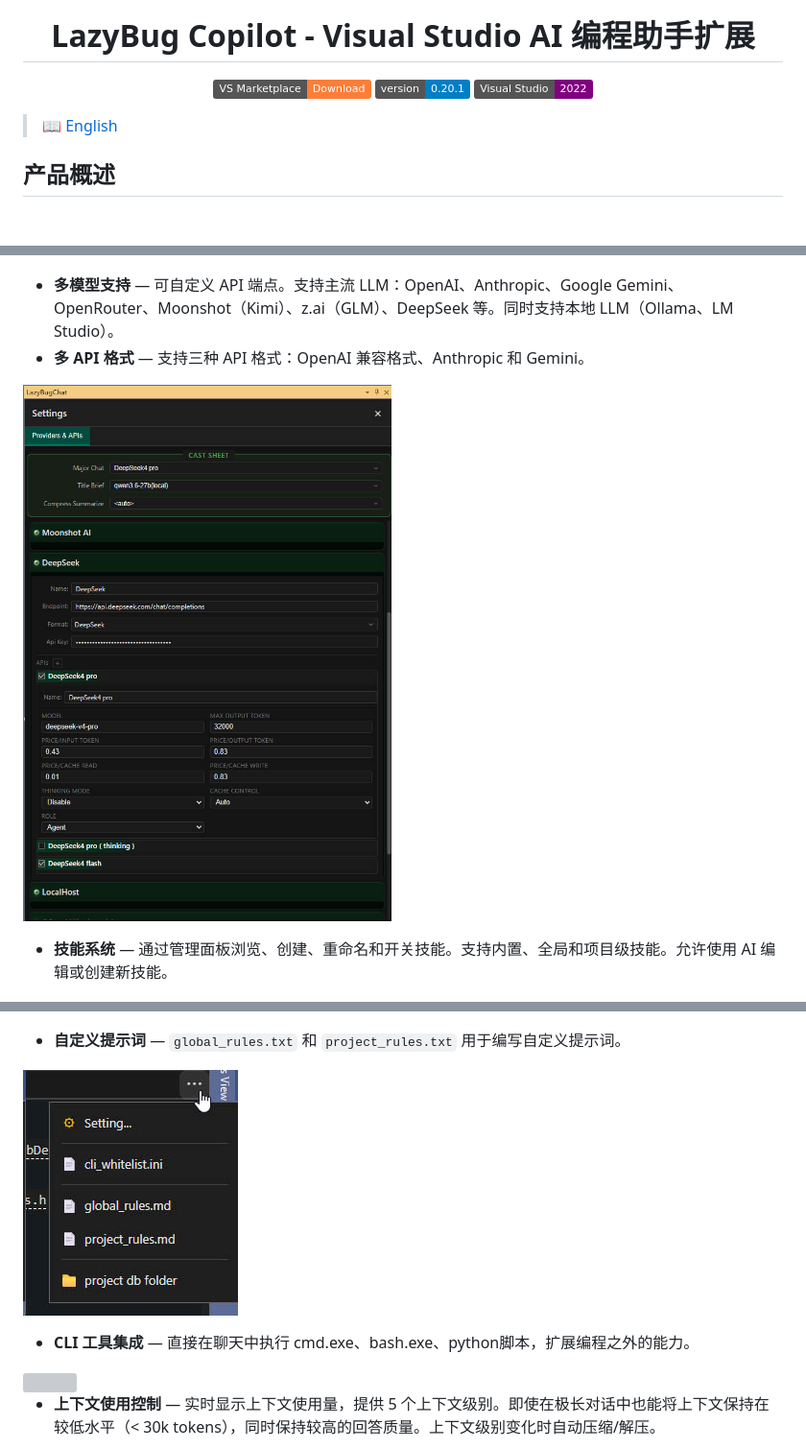
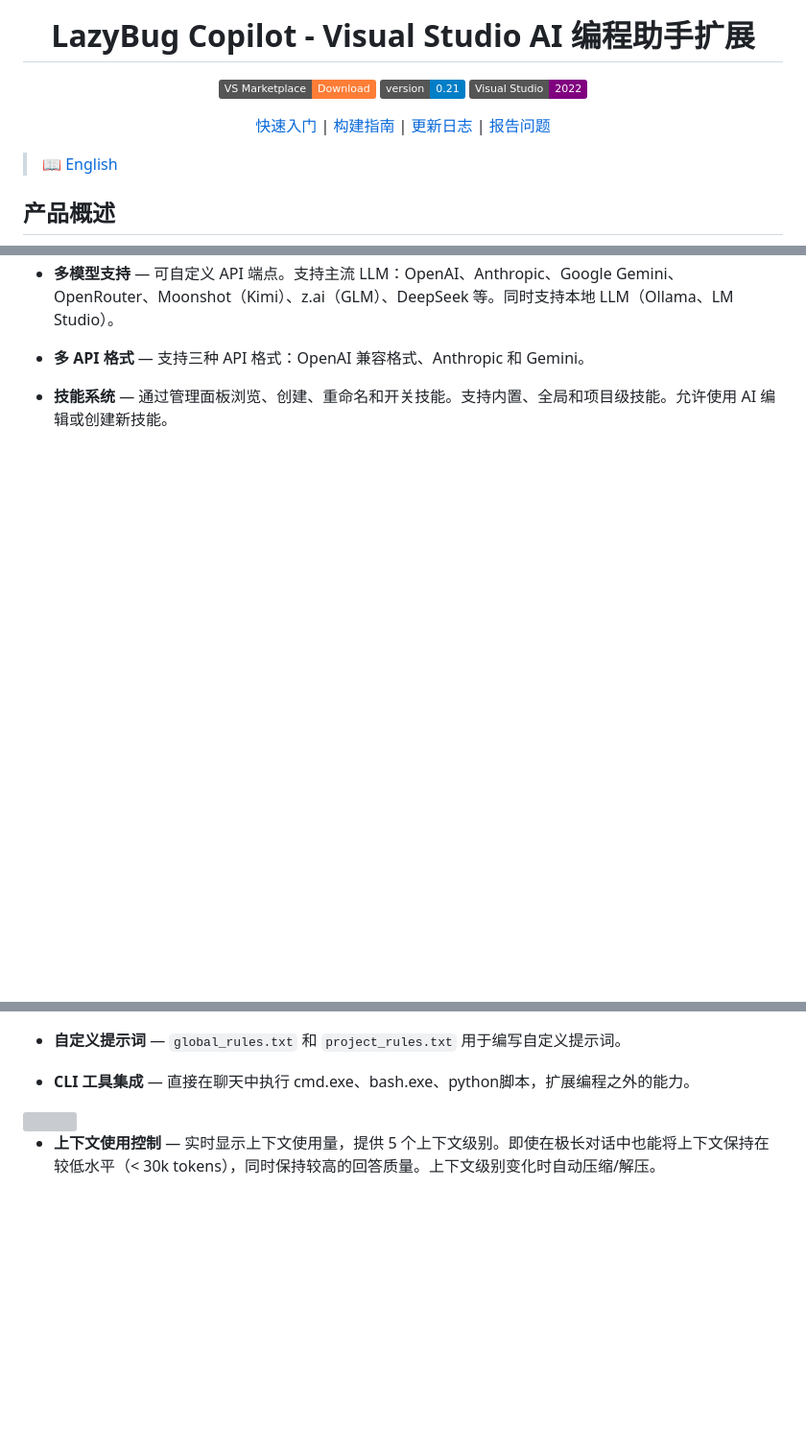
Before and after one commit to ixnehc/LazyBug-Copilot, a Markdown page: doc/ReadMe_cn.md, 3 parts joined by grey strips. Shown at 96% size. GitHub-like rendering; badges without logos; blank space fills up the shorter version; grey boxes are pictures that could not be loaded.

```diff
--- a/doc/ReadMe_cn.md
+++ b/doc/ReadMe_cn.md
@@ -5,8 +5,10 @@
 # LazyBug Copilot - Visual Studio AI 编程助手扩展
 
 [![Visual Studio Marketplace](https://img.shields.io/badge/VS%20Marketplace-Download-orange?logo=visual-studio)](https://marketplace.visualstudio.com/items?itemName=IxSoftware.lazybug2026)
-[![Version](https://img.shields.io/badge/version-0.20.1-blue)](patchnotes.md)
+[![Version](https://img.shields.io/badge/version-0.21-blue)](patchnotes.md)
 [![Visual Studio 2022](https://img.shields.io/badge/Visual%20Studio-2022-purple?logo=visual-studio)](https://marketplace.visualstudio.com/items?itemName=IxSoftware.lazybug2026)
+
+[快速入门](quickstart_cn.md) | [构建指南](buildnotes.md) | [更新日志](patchnotes.md) | [报告问题](https://github.com/ixnehc/LazyBug-Copilot/issues)
 
 </div>
 
@@ -55,15 +51,11 @@ _完整版本历史请参见 [patchnotes.md](patchnotes.md)_
 - **多模型支持** — 可自定义 API 端点。支持主流 LLM：OpenAI、Anthropic、Google Gemini、OpenRouter、Moonshot（Kimi）、z.ai（GLM）、DeepSeek 等。同时支持本地 LLM（Ollama、LM Studio）。
 - **多 API 格式** — 支持三种 API 格式：OpenAI 兼容格式、Anthropic 和 Gemini。
 
-![provider](../media/provider.jpg)
-
 - **技能系统** — 通过管理面板浏览、创建、重命名和开关技能。支持内置、全局和项目级技能。允许使用 AI 编辑或创建新技能。
 
 ![skill](../media/skill.jpg)
 
 - **自定义提示词** — `global_rules.txt` 和 `project_rules.txt` 用于编写自定义提示词。
-
-![settings](../media/settings2.jpg)
 
 - **CLI 工具集成** — 直接在聊天中执行 cmd.exe、bash.exe、python脚本，扩展编程之外的能力。
 
```
Also changed, not shown: other parts of doc/ReadMe_cn.md (+7 -24 lines), ReadMe.md (+10 -29 lines), doc/patchnotes.md (+7 -0 lines), doc/quickstart.md (added, +54 -0 lines), doc/quickstart_cn.md (added, +54 -0 lines), media/input_hint.jpg (added), 4 other files.
